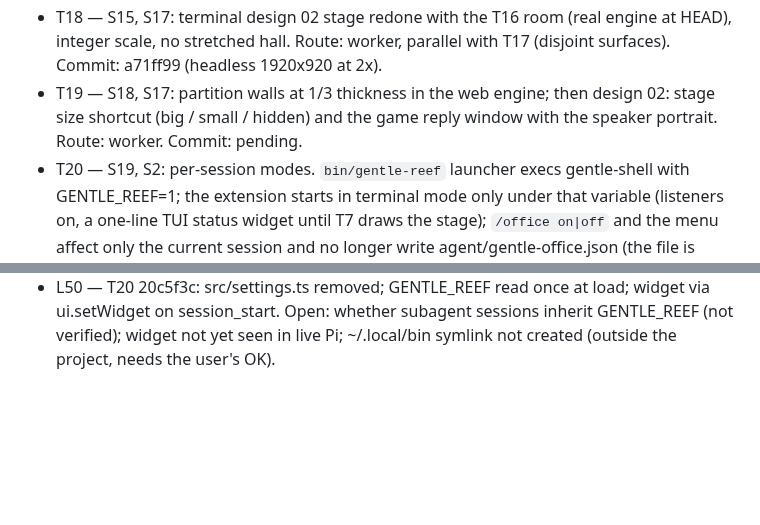
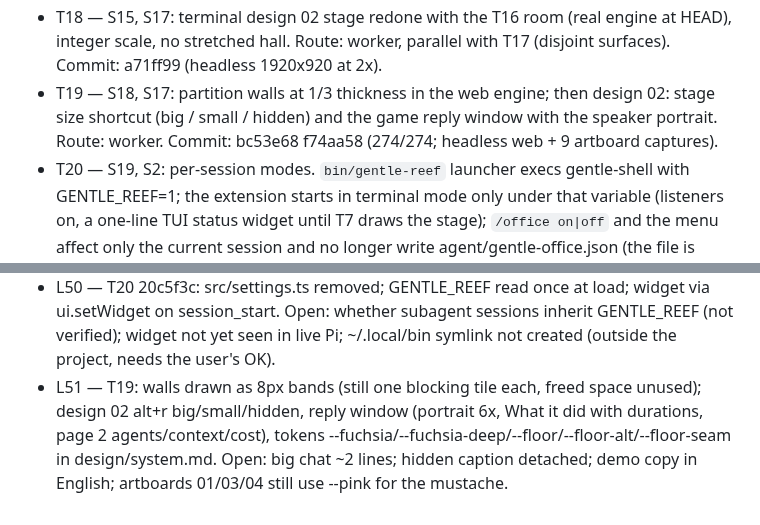
Before and after one commit to maiconcrespo/gentle-reef, a Markdown page: odd/tasks/gentle-office.md, 2 parts joined by grey strips. Drawn GitHub-style; blank space fills up the shorter version.

Commit message:
docs(odd): record T19

```diff
--- a/odd/tasks/gentle-office.md
+++ b/odd/tasks/gentle-office.md
@@ -42,7 +42,7 @@ Design source: design/agent-office/ (01 overworld HQ, 02 dock pane, 03 story mod
 - T16 — S17, S16, S7: re-plan the room: orchestrator's small office (whiteboard + armchair, its idle spot), 4-desk pod facing each other with a cross divider for explore/worker, judges' table on the left with 2 seats on one side (empty until T5), verify corner with research screen + desk (verify residents sit there), idle crew grouped naturally at a coffee nook (not a line), props along the walls by theme. Route: worker. Commit: 6d79254 (268/268; headless full/dock/story).
 - T17 — S3, S17: full layout on wide windows: the stage spans the full width at 2x (room 720x360 → 1440x720) and the sidebar cards (brew, team, activity) move below it in a row, page scrolls; narrower windows fall back gracefully. Route: worker. Commit: 650f86c (268/268; headless 1860 2x, 1280 1x, ask overlay).
 - T18 — S15, S17: terminal design 02 stage redone with the T16 room (real engine at HEAD), integer scale, no stretched hall. Route: worker, parallel with T17 (disjoint surfaces). Commit: a71ff99 (headless 1920x920 at 2x).
-- T19 — S18, S17: partition walls at 1/3 thickness in the web engine; then design 02: stage size shortcut (big / small / hidden) and the game reply window with the speaker portrait. Route: worker. Commit: pending.
+- T19 — S18, S17: partition walls at 1/3 thickness in the web engine; then design 02: stage size shortcut (big / small / hidden) and the game reply window with the speaker portrait. Route: worker. Commit: bc53e68 f74aa58 (274/274; headless web + 9 artboard captures).
 - T20 — S19, S2: per-session modes. `bin/gentle-reef` launcher execs gentle-shell with GENTLE_REEF=1; the extension starts in terminal mode only under that variable (listeners on, a one-line TUI status widget until T7 draws the stage); `/office on|off` and the menu affect only the current session and no longer write agent/gentle-office.json (the file is ignored); README documents both modes. Route: worker, parallel with T19 (disjoint surfaces). Commit: 20c5f3c (274/274; toggle+launcher 40/40).
 
 ## Log
@@ -96,3 +96,4 @@ Design source: design/agent-office/ (01 overworld HQ, 02 dock pane, 03 story mod
 - L48 — User: "3 para cabiar esta bien, cuando me respondas se abre una ventana interna como un juego, con su personaje al lado y toda la informacion, te parece bien? las paredes de divisiones lo veo muy anchas, 1/3 de lo que esta ahora. Tambien, una pregunta technica, como elegiria abrir gentle-reef(modo grafico) o gentle-shell normal? por si quiero usar de una o de otra manera sin interferir uno en el otro , ya que apenas es una capa." → S18/T19; S19 pending a decision. Facts: the package is listed in ~/.gentle-shell/agent/settings.json packages, and the on/off switch is the global file agent/gentle-office.json, so /office on in one session turns it on for every new session.
 - L49 — User: "Ok, gentle-reef para el modo terminal y /office por si quiero la version web" → S19 decided, T20.
 - L50 — T20 20c5f3c: src/settings.ts removed; GENTLE_REEF read once at load; widget via ui.setWidget on session_start. Open: whether subagent sessions inherit GENTLE_REEF (not verified); widget not yet seen in live Pi; ~/.local/bin symlink not created (outside the project, needs the user's OK).
+- L51 — T19: walls drawn as 8px bands (still one blocking tile each, freed space unused); design 02 alt+r big/small/hidden, reply window (portrait 6x, What it did with durations, page 2 agents/context/cost), tokens --fuchsia/--fuchsia-deep/--floor/--floor-alt/--floor-seam in design/system.md. Open: big chat ~2 lines; hidden caption detached; demo copy in English; artboards 01/03/04 still use --pink for the mustache.
```
